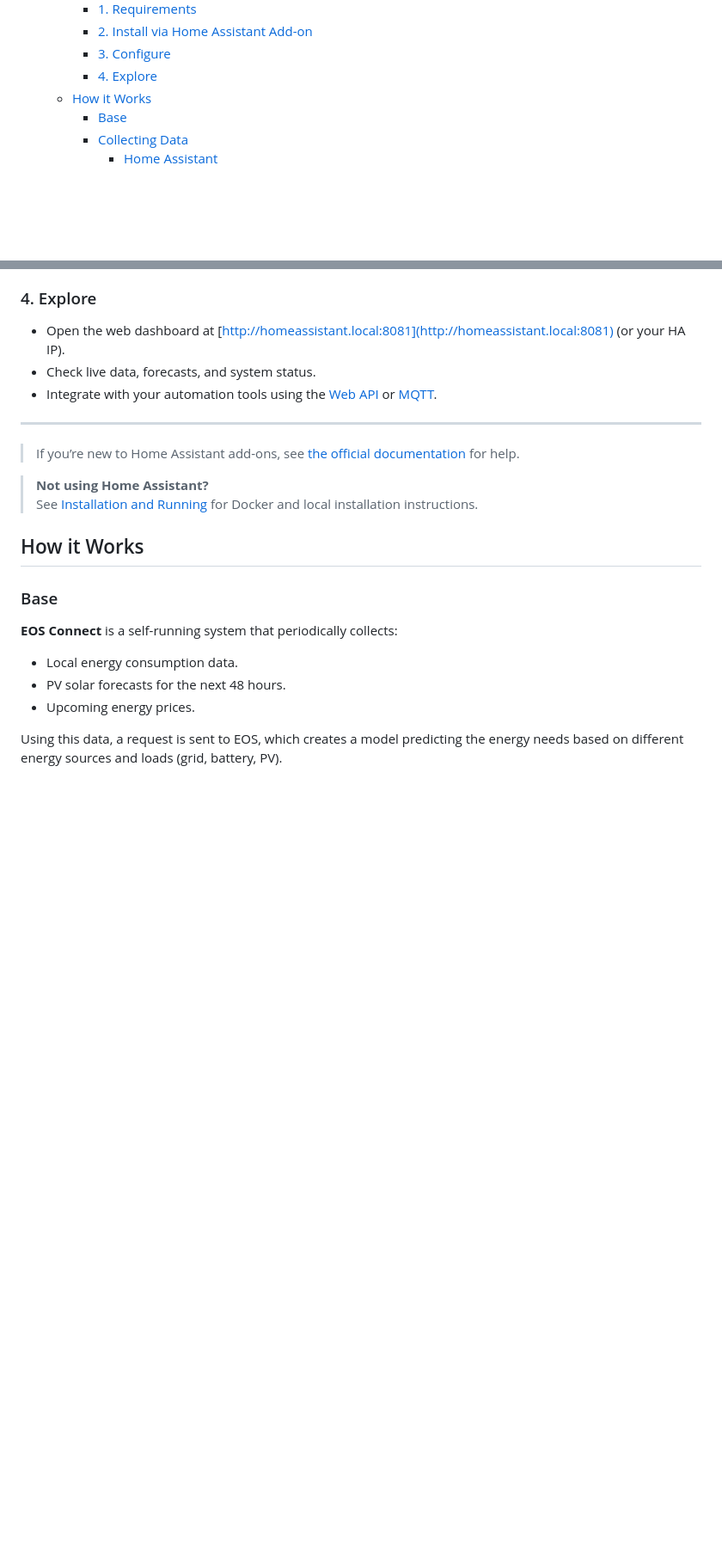
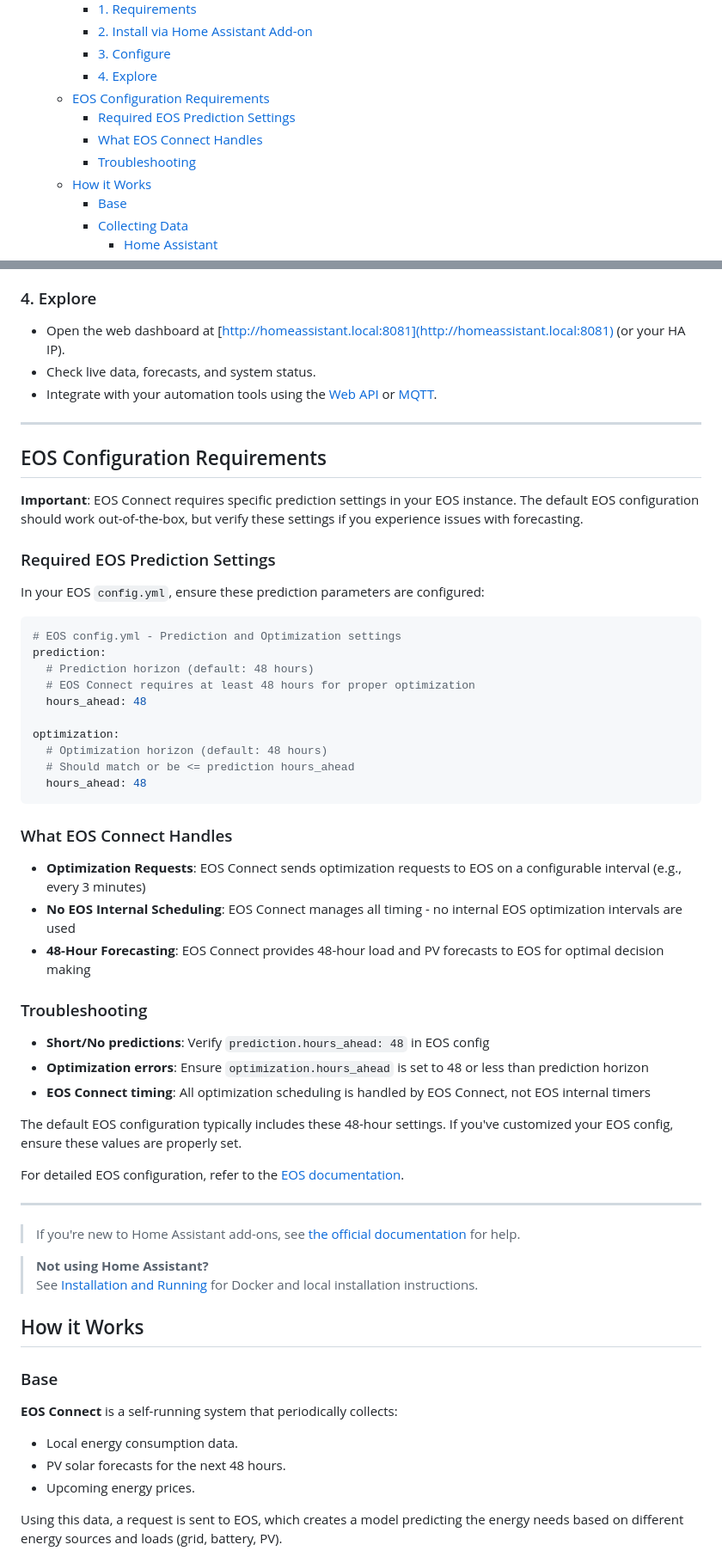
Before and after one commit to paulelsner/EOS_connect, a Markdown page: README.md, 2 parts joined by grey strips. Shown: that part at 86% size. Rendered like a GitHub page; blank space fills up the shorter version.

Commit message:
feat: add EOS configuration requirements section with prediction settings and troubleshooting guidance - see No control data in optimized response Fixes #93

````diff
--- a/README.md
+++ b/README.md
@@ -32,6 +32,10 @@ EOS Connect helps you get the most out of your solar and storage systems—wheth
     - [2. Install via Home Assistant Add-on](#2-install-via-home-assistant-add-on)
     - [3. Configure](#3-configure)
     - [4. Explore](#4-explore)
+  - [EOS Configuration Requirements](#eos-configuration-requirements)
+    - [Required EOS Prediction Settings](#required-eos-prediction-settings)
+    - [What EOS Connect Handles](#what-eos-connect-handles)
+    - [Troubleshooting](#troubleshooting)
   - [How it Works](#how-it-works)
     - [Base](#base)
     - [Collecting Data](#collecting-data)
@@ -175,7 +180,46 @@ Get up and running with EOS Connect in just a few steps!
 
 ---
 
-> If you’re new to Home Assistant add-ons, see [the official documentation](https://www.home-assistant.io/addons/) for help.
+## EOS Configuration Requirements
+
+**Important**: EOS Connect requires specific prediction settings in your EOS instance. The default EOS configuration should work out-of-the-box, but verify these settings if you experience issues with forecasting.
+
+### Required EOS Prediction Settings
+
+In your EOS `config.yml`, ensure these prediction parameters are configured:
+
+```yaml
+# EOS config.yml - Prediction and Optimization settings
+prediction:
+  # Prediction horizon (default: 48 hours)
+  # EOS Connect requires at least 48 hours for proper optimization
+  hours_ahead: 48
+
+optimization:
+  # Optimization horizon (default: 48 hours)
+  # Should match or be <= prediction hours_ahead
+  hours_ahead: 48
+```
+
+### What EOS Connect Handles
+
+- **Optimization Requests**: EOS Connect sends optimization requests to EOS on a configurable interval (e.g., every 3 minutes)
+- **No EOS Internal Scheduling**: EOS Connect manages all timing - no internal EOS optimization intervals are used
+- **48-Hour Forecasting**: EOS Connect provides 48-hour load and PV forecasts to EOS for optimal decision making
+
+### Troubleshooting
+
+- **Short/No predictions**: Verify `prediction.hours_ahead: 48` in EOS config
+- **Optimization errors**: Ensure `optimization.hours_ahead` is set to 48 or less than prediction horizon
+- **EOS Connect timing**: All optimization scheduling is handled by EOS Connect, not EOS internal timers
+
+The default EOS configuration typically includes these 48-hour settings. If you've customized your EOS config, ensure these values are properly set.
+
+For detailed EOS configuration, refer to the [EOS documentation](https://github.com/Akkudoktor-EOS/EOS#configuration).
+
+---
+
+> If you're new to Home Assistant add-ons, see [the official documentation](https://www.home-assistant.io/addons/) for help.
 
 > **Not using Home Assistant?**
 > See [Installation and Running](#installation-and-running) for Docker and local installation instructions.
````
Also changed, not shown: other parts of README.md (+1 -0 lines).
